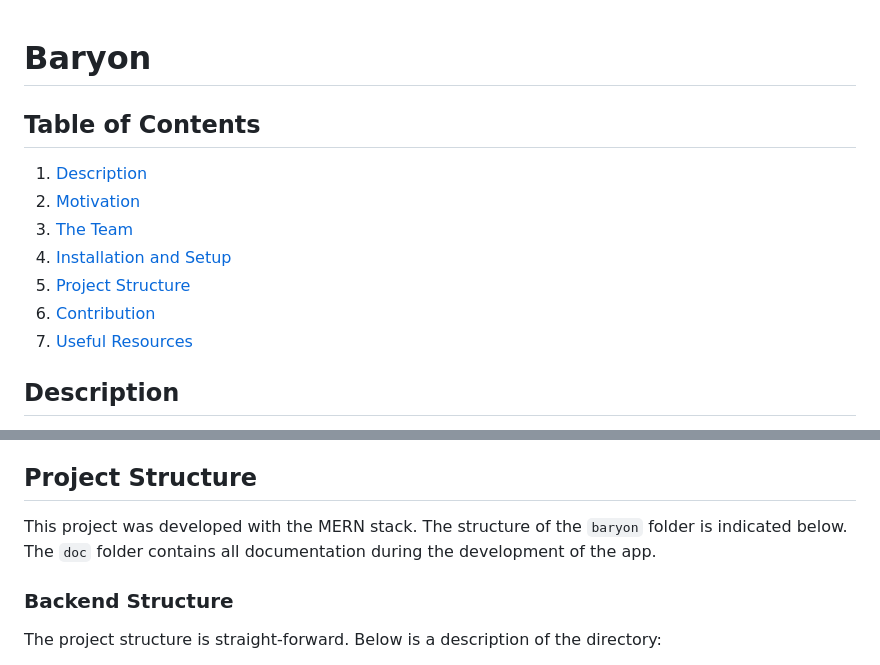
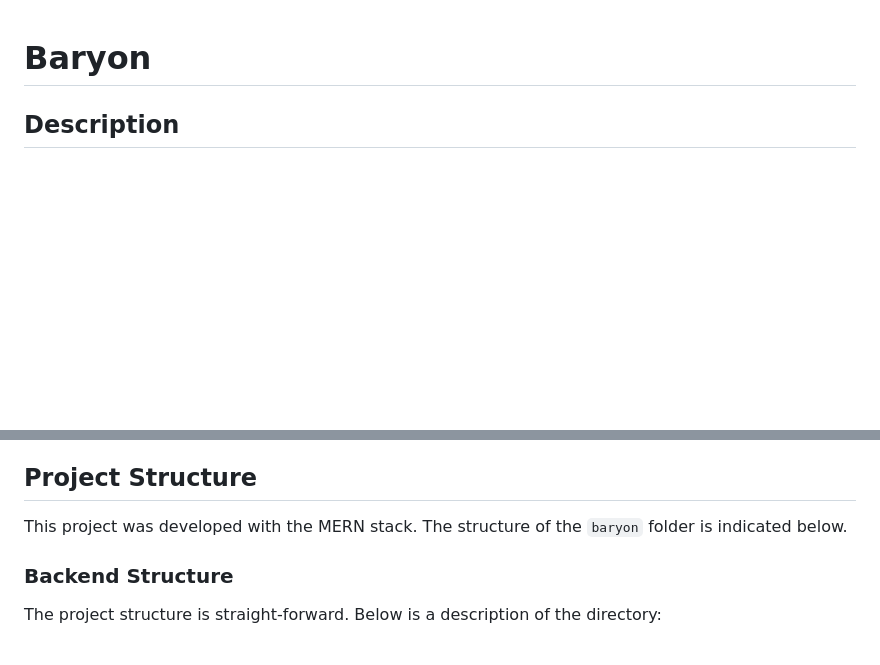
Before and after one commit to jeffbuyunhe/baryon, a Markdown page: README.md, 2 parts joined by grey strips. Drawn GitHub-style; blank space fills up the shorter version.

```diff
--- a/README.md
+++ b/README.md
@@ -1,14 +1,4 @@
 # Baryon
-
-## Table of Contents
-
-1. [Description](#description)
-2. [Motivation](#motivation)
-3. [The Team](#the-team)
-4. [Installation and Setup](#installation-and-setup)
-5. [Project Structure](#project-structure)
-6. [Contribution](#contribution)
-7. [Useful Resources](#useful-resources)
 
 ## Description
 
@@ -51,7 +41,7 @@ The server will run on port 3001 and the frontend will run on port 3000.
 
 ## Project Structure
 
-This project was developed with the MERN stack. The structure of the <code>baryon</code> folder is indicated below. The <code>doc</code> folder contains all documentation during the development of the app.
+This project was developed with the MERN stack. The structure of the <code>baryon</code> folder is indicated below.
 
 ### Backend Structure
 The project structure is straight-forward. Below is a description of the directory:
```
